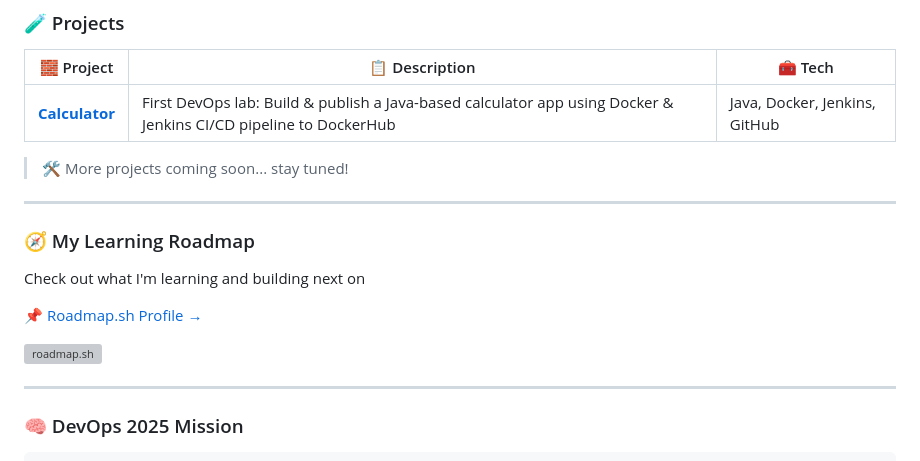
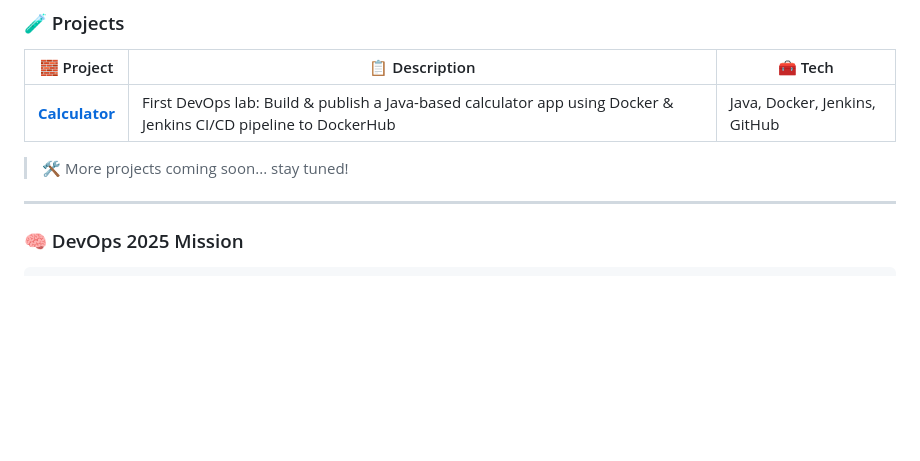
Before and after one commit to OssiLV/OssiLV, a Markdown page: README.md, the part around the change. GitHub-like rendering; blank space fills up the shorter version; grey boxes are pictures that could not be loaded.

Commit message:
remove roadmap

```diff
--- a/README.md
+++ b/README.md
@@ -47,19 +47,7 @@ I'm **Trường aka OssiLV**, a DevOps fresher passionate about automation, infr
 |-----------|----------------|--------|
 | [**Calculator**](https://github.com/OssiLV/Calculator) | First DevOps lab: Build & publish a Java-based calculator app using Docker & Jenkins CI/CD pipeline to DockerHub | Java, Docker, Jenkins, GitHub |
 
-
-
 > 🛠 More projects coming soon... stay tuned!
-
----
-
-### 🧭 My Learning Roadmap
-
-Check out what I'm learning and building next on
-
-📌 [Roadmap.sh Profile →](https://roadmap.sh/u/ossilv)
-
-[![roadmap.sh](https://roadmap.sh/card/wide/64903665779070ae624b8c38?variant=light)](https://roadmap.sh/u/ossilv)
 
 ---
 
```
